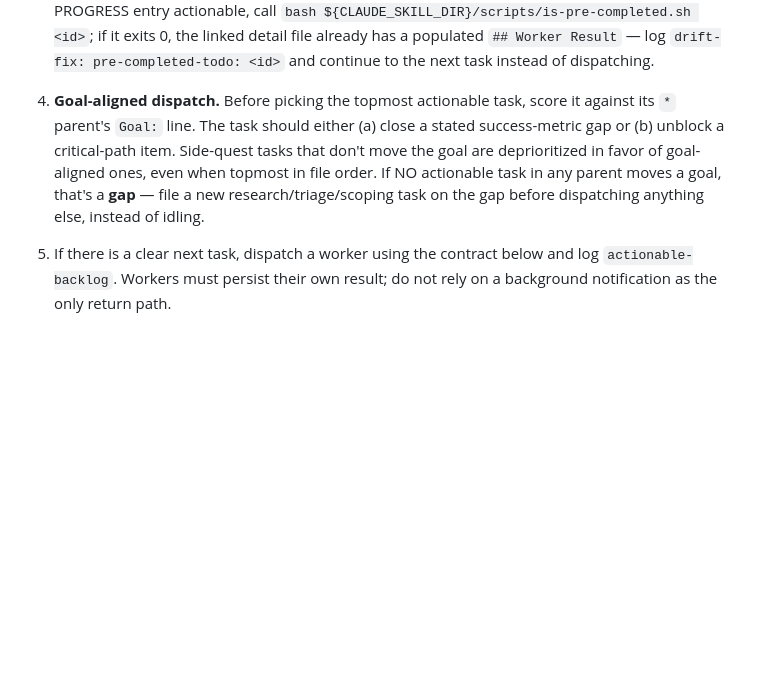
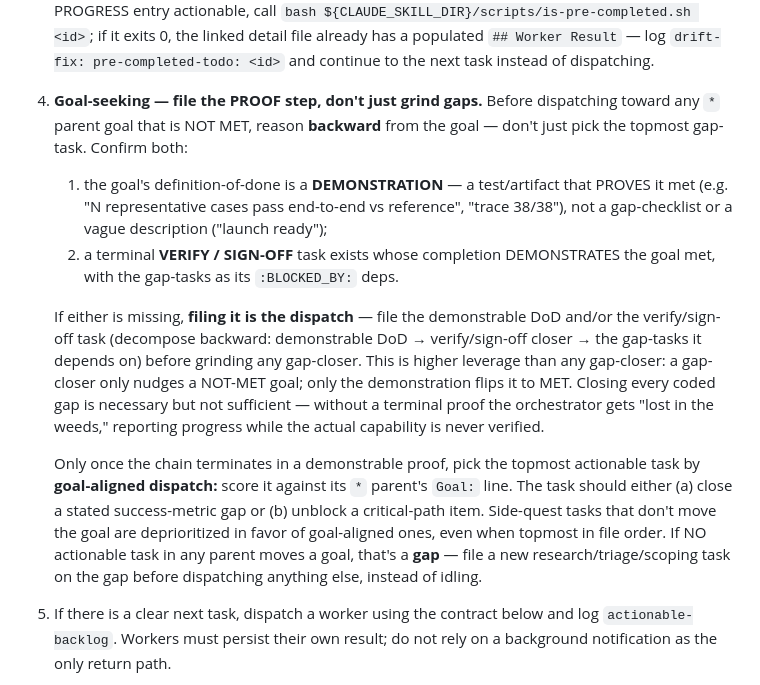
Before and after one commit to dppdppd/rpm, a Markdown page: skills/next/SKILL.md, the part around the change. GitHub-like rendering; blank space fills up the shorter version.

Commit message:
next/backlog: require a demonstrable goal proof step, not just gap-grinding
rpm:next closed coded gaps one by one and reported progress without ever
deriving (or filing) a goal's demonstrable definition-of-done + terminal
verify/sign-off — so it got "lost in the weeds," necessary-but-not-sufficient.
Generalizes Volta's amendment Step 1.0 upstream.

- next: Task Selection step 4 now reasons backward from a NOT-MET goal —
  demand a DEMONSTRATION-style DoD and a terminal verify/sign-off task; if
  either is missing, filing it IS the dispatch, then fall through to the
  existing goal-aligned dispatch.
- backlog: Review flags parent goals whose Success: is a gap-list/vague
  description or whose [NOT MET] chain has no terminal proof task; Add
  enforces the same when a parent goal is created/edited.
- synced to codex port; 206/206 bats pass.

Co-Authored-By: Claude Opus 4.8 (1M context) <noreply@anthropic.com>

```diff
--- a/skills/next/SKILL.md
+++ b/skills/next/SKILL.md
@@ -139,15 +139,37 @@ After preflight, recompute `in-flight`.
    `## Worker Result` — log `drift-fix: pre-completed-todo: <id>`
    and continue to the next task instead of dispatching.
 
-4. **Goal-aligned dispatch.** Before picking the topmost actionable
-   task, score it against its `*` parent's `Goal:` line. The task
-   should either (a) close a stated success-metric gap or
-   (b) unblock a critical-path item. Side-quest tasks that don't
-   move the goal are deprioritized in favor of goal-aligned ones,
-   even when topmost in file order. If NO actionable task in any
-   parent moves a goal, that's a **gap** — file a new
-   research/triage/scoping task on the gap before dispatching
-   anything else, instead of idling.
+4. **Goal-seeking — file the PROOF step, don't just grind gaps.**
+   Before dispatching toward any `*` parent goal that is NOT MET,
+   reason **backward** from the goal — don't just pick the topmost
+   gap-task. Confirm both:
+   1. the goal's definition-of-done is a **DEMONSTRATION** — a
+      test/artifact that PROVES it met (e.g. "N representative cases
+      pass end-to-end vs reference", "trace 38/38"), not a
+      gap-checklist or a vague description ("launch ready");
+   2. a terminal **VERIFY / SIGN-OFF** task exists whose completion
+      DEMONSTRATES the goal met, with the gap-tasks as its
+      `:BLOCKED_BY:` deps.
+
+   If either is missing, **filing it is the dispatch** — file the
+   demonstrable DoD and/or the verify/sign-off task (decompose
+   backward: demonstrable DoD → verify/sign-off closer → the
+   gap-tasks it depends on) before grinding any gap-closer. This is
+   higher leverage than any gap-closer: a gap-closer only nudges a
+   NOT-MET goal; only the demonstration flips it to MET. Closing
+   every coded gap is necessary but not sufficient — without a
+   terminal proof the orchestrator gets "lost in the weeds,"
+   reporting progress while the actual capability is never verified.
+
+   Only once the chain terminates in a demonstrable proof, pick the
+   topmost actionable task by **goal-aligned dispatch:** score it
+   against its `*` parent's `Goal:` line. The task should either
+   (a) close a stated success-metric gap or (b) unblock a
+   critical-path item. Side-quest tasks that don't move the goal are
+   deprioritized in favor of goal-aligned ones, even when topmost in
+   file order. If NO actionable task in any parent moves a goal,
+   that's a **gap** — file a new research/triage/scoping task on the
+   gap before dispatching anything else, instead of idling.
 
 5. If there is a clear next task, dispatch a worker using the contract
    below and log `actionable-backlog`. Workers must persist their own
```
Also changed, not shown: skills/backlog/SKILL.md (+18 -1 lines).
